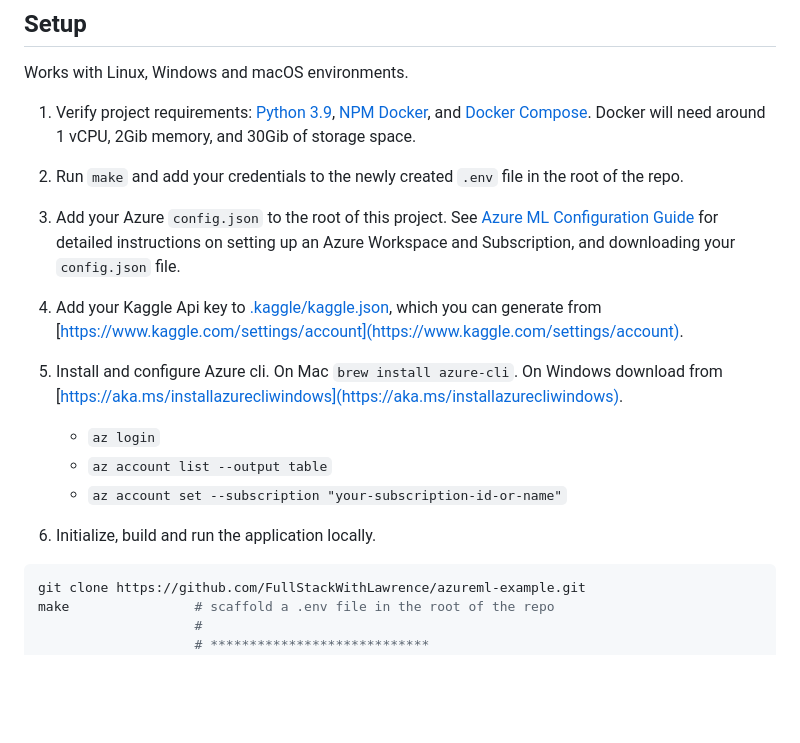
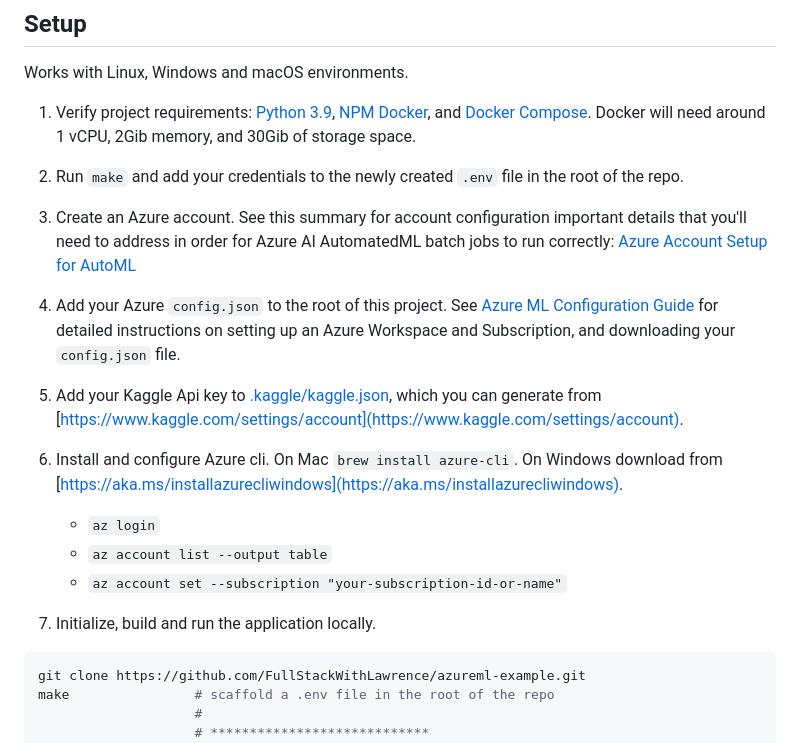
Before and after one commit to FullStackWithLawrence/azureml-example, a Markdown page: README.md, the part around the change. GitHub-like rendering; blank space fills up the shorter version.

Commit message:
docs: add Azure account setup

````diff
--- a/README.md
+++ b/README.md
@@ -42,17 +42,19 @@ Works with Linux, Windows and macOS environments.
 
 2. Run `make` and add your credentials to the newly created `.env` file in the root of the repo.
 
-3. Add your Azure `config.json` to the root of this project. See [Azure ML Configuration Guide](./docs/AZURE_ML_CONFIG.md) for detailed instructions on setting up an Azure Workspace and Subscription, and downloading your `config.json` file.
+3. Create an Azure account. See this summary for account configuration important details that you'll need to address in order for Azure AI AutomatedML batch jobs to run correctly: [Azure Account Setup for AutoML](./docs/AZURE_ACCOUNT_SETUP.md)
 
-4. Add your Kaggle Api key to [.kaggle/kaggle.json](./.kaggle/kaggle.json), which you can generate from [https://www.kaggle.com/settings/account](https://www.kaggle.com/settings/account).
+4. Add your Azure `config.json` to the root of this project. See [Azure ML Configuration Guide](./docs/AZURE_ML_CONFIG.md) for detailed instructions on setting up an Azure Workspace and Subscription, and downloading your `config.json` file.
 
-5. Install and configure Azure cli. On Mac `brew install azure-cli`. On Windows download from [https://aka.ms/installazurecliwindows](https://aka.ms/installazurecliwindows).
+5. Add your Kaggle Api key to [.kaggle/kaggle.json](./.kaggle/kaggle.json), which you can generate from [https://www.kaggle.com/settings/account](https://www.kaggle.com/settings/account).
+
+6. Install and configure Azure cli. On Mac `brew install azure-cli`. On Windows download from [https://aka.ms/installazurecliwindows](https://aka.ms/installazurecliwindows).
 
    - `az login`
    - `az account list --output table`
    - `az account set --subscription "your-subscription-id-or-name"`
 
-6. Initialize, build and run the application locally.
+7. Initialize, build and run the application locally.
 
 ```console
 git clone https://github.com/FullStackWithLawrence/azureml-example.git
````
Also changed, not shown: docs/AZURE_ACCOUNT_SETUP.md (added, +383 -0 lines).
